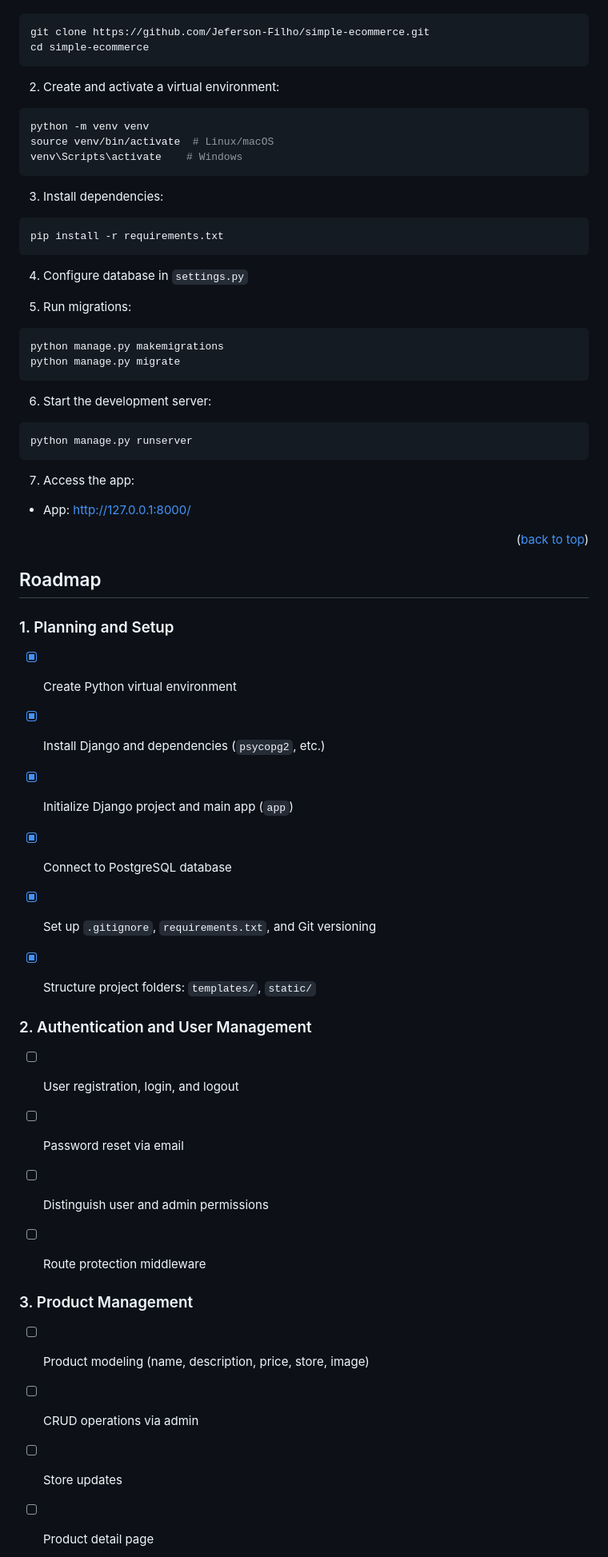
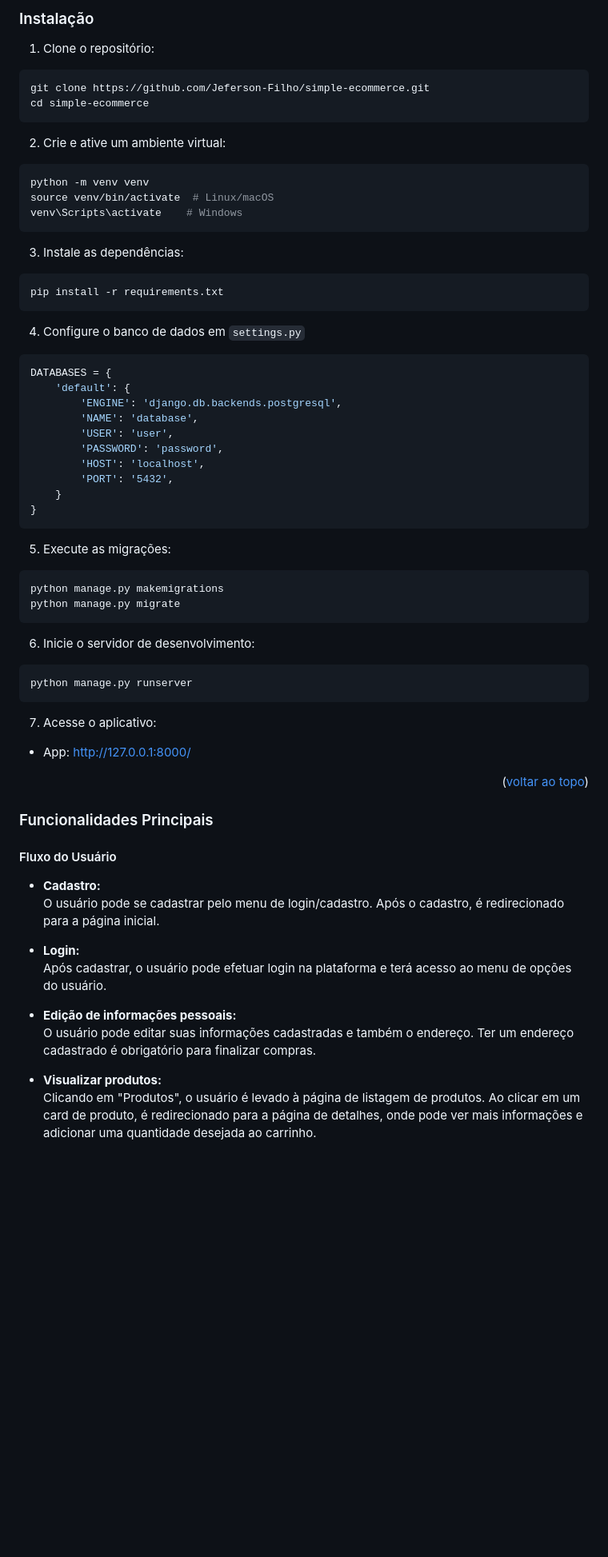
Before and after one commit to Jeferson-Filho/simple-ecommerce, a Markdown page: README.md, the part around one of its changes. Shown at 80% size. Rendered like a GitHub page; blank space fills up the shorter version.

````diff
--- a/README.md
+++ b/README.md
@@ -55,60 +94,65 @@ Beyond user-centric design, the application emphasizes data privacy and legal co
+### Instalação
+1. Clone o repositório:
 ```bash
 git clone https://github.com/Jeferson-Filho/simple-ecommerce.git
 cd simple-ecommerce
 ```
 
-2. Create and activate a virtual environment:
+2. Crie e ative um ambiente virtual:
 ```bash
 python -m venv venv
 source venv/bin/activate  # Linux/macOS
 venv\Scripts\activate    # Windows
 ```
 
-3. Install dependencies:
+3. Instale as dependências:
 ```bash
 pip install -r requirements.txt
 ```
 
-4. Configure database in `settings.py`
+4. Configure o banco de dados em `settings.py`
+```python
+DATABASES = {
+    'default': {
+        'ENGINE': 'django.db.backends.postgresql',
+        'NAME': 'database',
+        'USER': 'user',
+        'PASSWORD': 'password',
+        'HOST': 'localhost',
+        'PORT': '5432',
+    }
+}
+```
 
-5. Run migrations:
+5. Execute as migrações:
 ```bash
 python manage.py makemigrations
 python manage.py migrate
 ```
 
-6. Start the development server:
+6. Inicie o servidor de desenvolvimento:
 ```bash
 python manage.py runserver
 ```
 
-7. Access the app:
+7. Acesse o aplicativo:
 - App: http://127.0.0.1:8000/
 
-<p align="right">(<a href="#readme-top">back to top</a>)</p>
+<p align="right">(<a href="#readme-top">voltar ao topo</a>)</p>
 
-<!-- ROADMAP -->
-## Roadmap
-### 1. Planning and Setup
-- [X] Create Python virtual environment
-- [X] Install Django and dependencies (`psycopg2`, etc.)
-- [X] Initialize Django project and main app (`app`)
-- [X] Connect to PostgreSQL database
-- [X] Set up `.gitignore`, `requirements.txt`, and Git versioning
-- [X] Structure project folders: `templates/`, `static/`
+### Funcionalidades Principais
 
+#### Fluxo do Usuário
 
-### 2. Authentication and User Management
-- [ ] User registration, login, and logout
-- [ ] Password reset via email
-- [ ] Distinguish user and admin permissions
-- [ ] Route protection middleware
+- **Cadastro:**
+  O usuário pode se cadastrar pelo menu de login/cadastro. Após o cadastro, é redirecionado para a página inicial.
 
+- **Login:**
+  Após cadastrar, o usuário pode efetuar login na plataforma e terá acesso ao menu de opções do usuário.
 
-### 3. Product Management
-- [ ] Product modeling (name, description, price, store, image)
-- [ ] CRUD operations via admin
-- [ ] Store updates
-- [ ] Product detail page
+- **Edição de informações pessoais:**
+  O usuário pode editar suas informações cadastradas e também o endereço. Ter um endereço cadastrado é obrigatório para finalizar compras.
 
+- **Visualizar produtos:**
+  Clicando em "Produtos", o usuário é levado à página de listagem de produtos. Ao clicar em um card de produto, é redirecionado para a página de detalhes, onde pode ver mais informações e adicionar uma quantidade desejada ao carrinho.
 
````
Also changed, not shown: other parts of README.md (+100 -66 lines).
